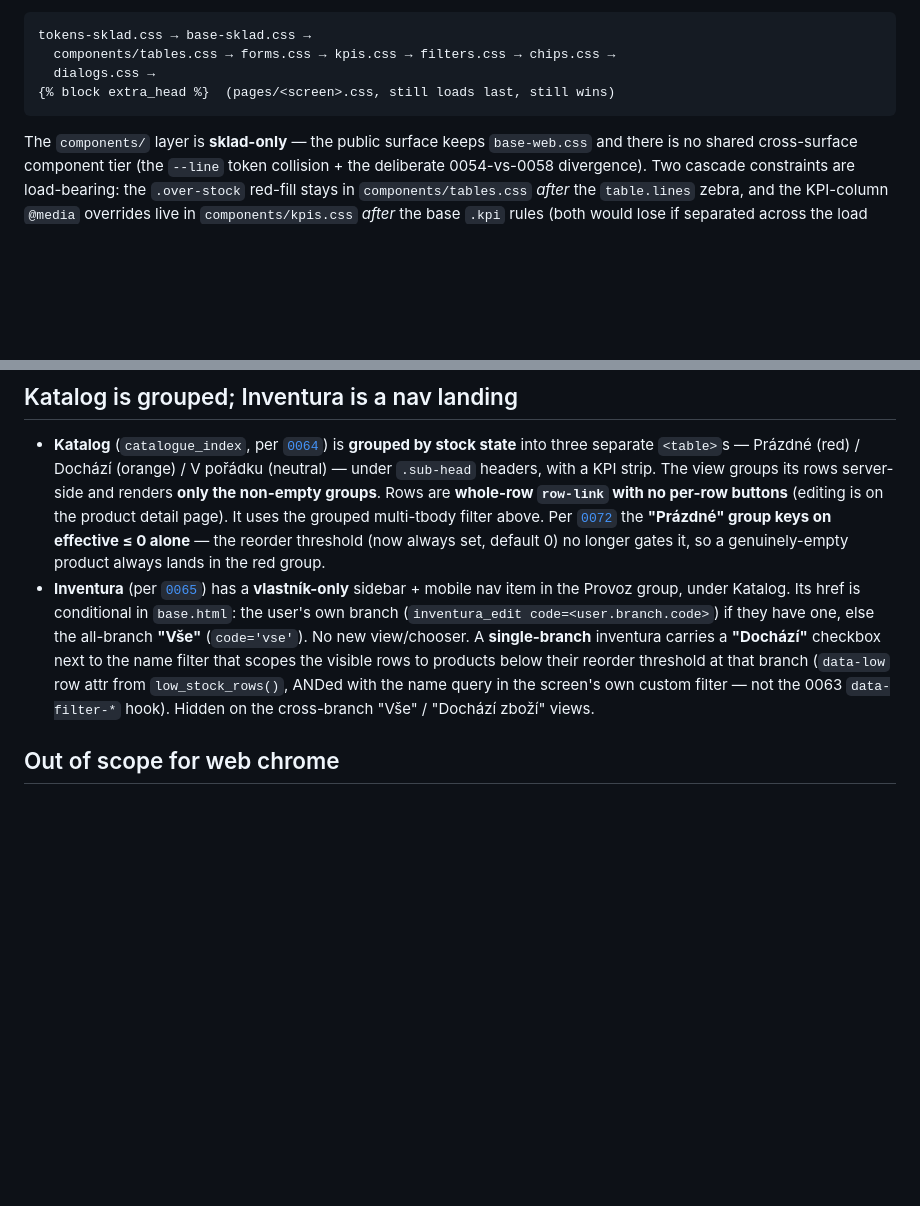
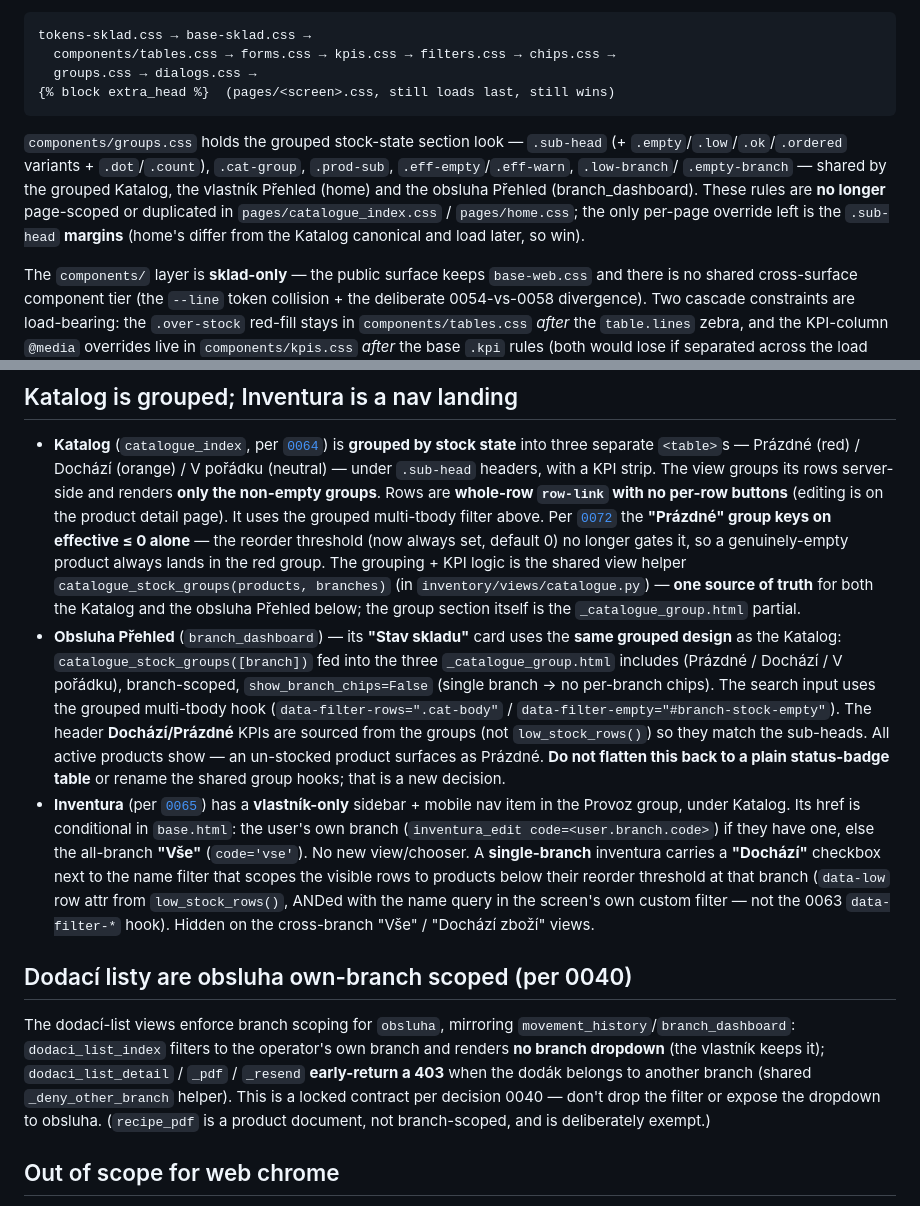
Before and after one commit to matejformanek/Kasia-warehouse, a Markdown page: .claude/rules/design-system.md, 2 parts joined by grey strips. GitHub-like rendering; blank space fills up the shorter version.

````diff
--- a/.claude/rules/design-system.md
+++ b/.claude/rules/design-system.md
@@ -44,9 +44,18 @@ depend on the static pipeline during a failure).
 ```
 tokens-sklad.css → base-sklad.css →
   components/tables.css → forms.css → kpis.css → filters.css → chips.css →
-  dialogs.css →
+  groups.css → dialogs.css →
 {% block extra_head %}  (pages/<screen>.css, still loads last, still wins)
 ```
+
+`components/groups.css` holds the grouped stock-state section look —
+`.sub-head` (+ `.empty`/`.low`/`.ok`/`.ordered` variants + `.dot`/`.count`),
+`.cat-group`, `.prod-sub`, `.eff-empty`/`.eff-warn`, `.low-branch`/
+`.empty-branch` — shared by the grouped Katalog, the vlastník Přehled (home)
+and the obsluha Přehled (branch_dashboard). These rules are **no longer**
+page-scoped or duplicated in `pages/catalogue_index.css` / `pages/home.css`;
+the only per-page override left is the `.sub-head` **margins** (home's differ
+from the Katalog canonical and load later, so win).
 
 The `components/` layer is **sklad-only** — the public surface keeps
 `base-web.css` and there is no shared cross-surface component tier (the `--line`
@@ -278,7 +287,20 @@ blocks and in `0054` — point there rather than copying hex into this rule.
   Per [`0072`](../../context/decisions/0072-reorder-threshold-not-null.md) the
   **"Prázdné" group keys on effective ≤ 0 alone** — the reorder threshold (now
   always set, default 0) no longer gates it, so a genuinely-empty product always
-  lands in the red group.
+  lands in the red group. The grouping + KPI logic is the shared view helper
+  `catalogue_stock_groups(products, branches)` (in `inventory/views/catalogue.py`)
+  — **one source of truth** for both the Katalog and the obsluha Přehled below;
+  the group section itself is the `_catalogue_group.html` partial.
+- **Obsluha Přehled** (`branch_dashboard`) — its **"Stav skladu"** card uses the
+  **same grouped design** as the Katalog: `catalogue_stock_groups([branch])` fed
+  into the three `_catalogue_group.html` includes (Prázdné / Dochází / V pořádku),
+  branch-scoped, `show_branch_chips=False` (single branch → no per-branch chips).
+  The search input uses the grouped multi-tbody hook (`data-filter-rows=".cat-body"`
+  / `data-filter-empty="#branch-stock-empty"`). The header **Dochází/Prázdné** KPIs
+  are sourced from the groups (not `low_stock_rows()`) so they match the sub-heads.
+  All active products show — an un-stocked product surfaces as Prázdné. **Do not
+  flatten this back to a plain status-badge table** or rename the shared group
+  hooks; that is a new decision.
 - **Inventura** (per
   [`0065`](../../context/decisions/0065-inventura-sidebar-nav.md)) has a
   **vlastník-only** sidebar + mobile nav item in the Provoz group, under Katalog.
@@ -290,6 +312,17 @@ blocks and in `0054` — point there rather than copying hex into this rule.
   (`data-low` row attr from `low_stock_rows()`, ANDed with the name query in the
   screen's own custom filter — not the 0063 `data-filter-*` hook). Hidden on the
   cross-branch "Vše" / "Dochází zboží" views.
+
+## Dodací listy are obsluha own-branch scoped (per 0040)
+
+The dodací-list views enforce branch scoping for `obsluha`, mirroring
+`movement_history`/`branch_dashboard`: `dodaci_list_index` filters to the
+operator's own branch and renders **no branch dropdown** (the vlastník keeps
+it); `dodaci_list_detail` / `_pdf` / `_resend` **early-return a 403** when the
+dodák belongs to another branch (shared `_deny_other_branch` helper). This is a
+locked contract per decision 0040 — don't drop the filter or expose the
+dropdown to obsluha. (`recipe_pdf` is a product document, not branch-scoped, and
+is deliberately exempt.)
 
 ## Out of scope for web chrome
 
````
Also changed, not shown: context/screens/03-prehled-pobocky.md (+28 -16 lines), context/state.md (+28 -0 lines).
